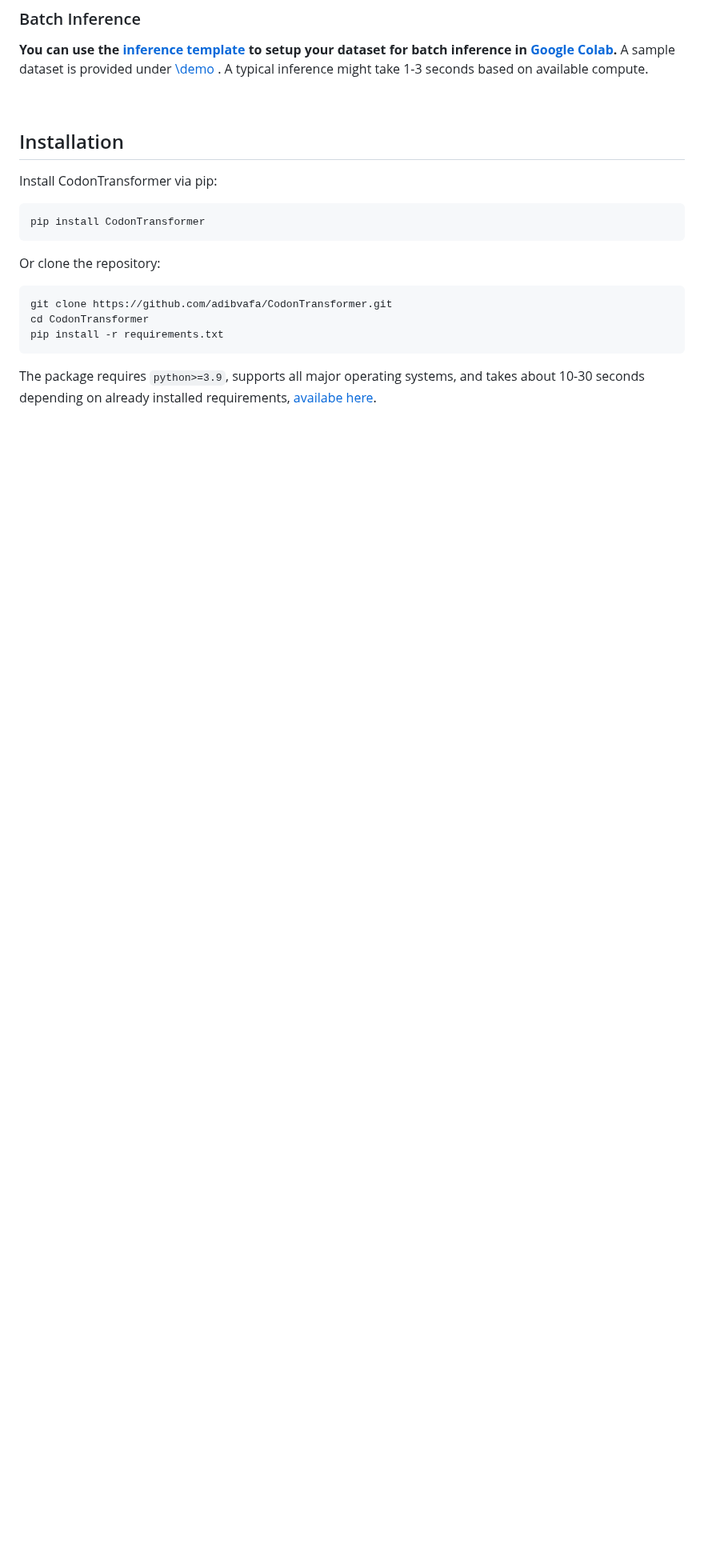
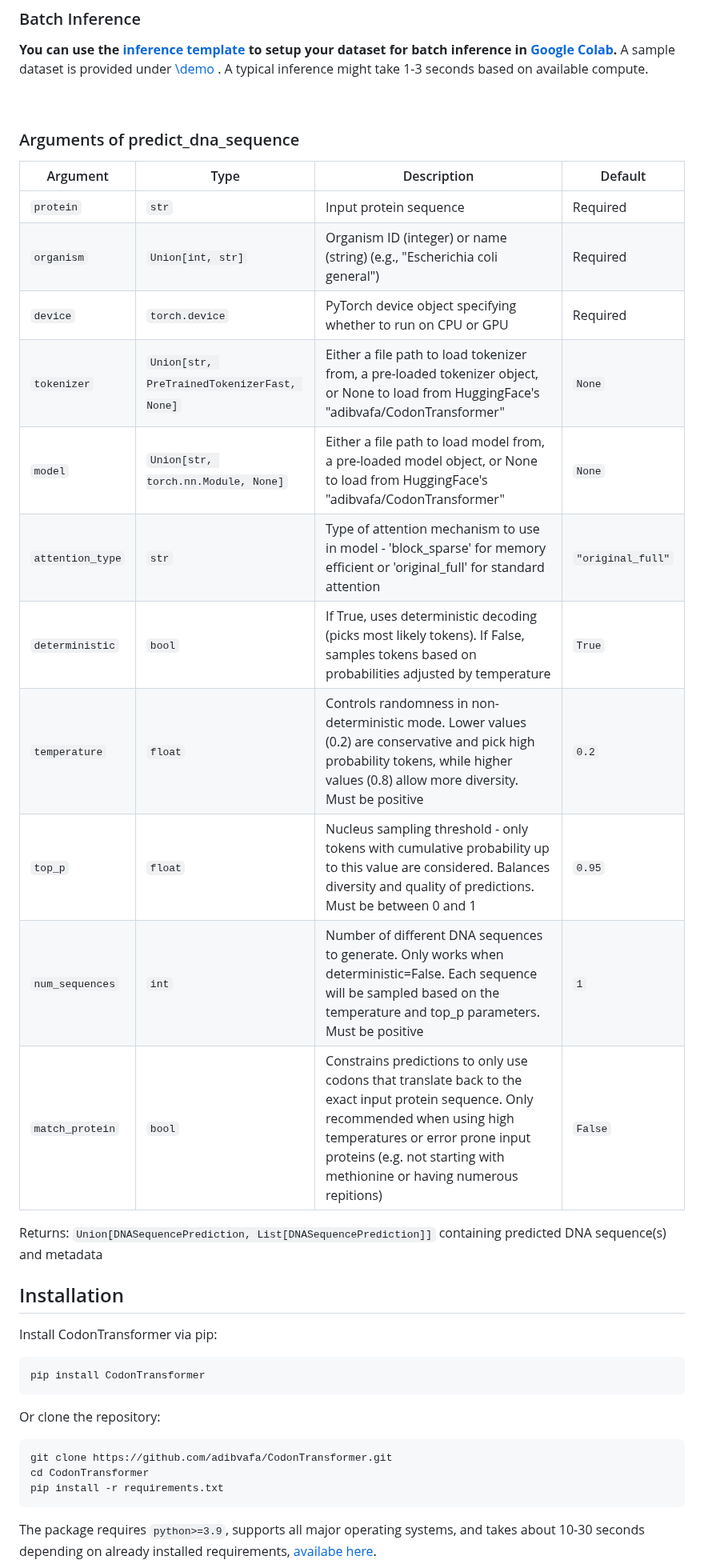
Before and after one commit to Adibvafa/CodonTransformer, a Markdown page: README.md, the part around the change. Shown at 80% size. Drawn GitHub-style; blank space fills up the shorter version.

```diff
--- a/README.md
+++ b/README.md
@@ -106,6 +106,24 @@ Generate multiple sequences by setting `num_sequences` to a value greater than 1
 **You can use the [inference template](https://github.com/Adibvafa/CodonTransformer/raw/main/src/CodonTransformer_inference_template.xlsx) to setup your dataset for batch inference in [Google Colab](https://adibvafa.github.io/CodonTransformer/GoogleColab).**
 A sample dataset is provided under [\demo](https://github.com/Adibvafa/CodonTransformer/tree/main/demo) . A typical inference might take 1-3 seconds based on available compute.
 
+<br>
+
+### Arguments of predict_dna_sequence
+| Argument | Type | Description | Default |
+|----------|------|-------------|---------|
+| `protein` | `str` | Input protein sequence | Required |
+| `organism` | `Union[int, str]` | Organism ID (integer) or name (string) (e.g., "Escherichia coli general") | Required |
+| `device` | `torch.device` | PyTorch device object specifying whether to run on CPU or GPU | Required |
+| `tokenizer` | `Union[str, PreTrainedTokenizerFast, None]` | Either a file path to load tokenizer from, a pre-loaded tokenizer object, or None to load from HuggingFace's "adibvafa/CodonTransformer" | `None` |
+| `model` | `Union[str, torch.nn.Module, None]` | Either a file path to load model from, a pre-loaded model object, or None to load from HuggingFace's "adibvafa/CodonTransformer" | `None` |
+| `attention_type` | `str` | Type of attention mechanism to use in model - 'block_sparse' for memory efficient or 'original_full' for standard attention | `"original_full"` |
+| `deterministic` | `bool` | If True, uses deterministic decoding (picks most likely tokens). If False, samples tokens based on probabilities adjusted by temperature | `True` |
+| `temperature` | `float` | Controls randomness in non-deterministic mode. Lower values (0.2) are conservative and pick high probability tokens, while higher values (0.8) allow more diversity. Must be positive | `0.2` |
+| `top_p` | `float` | Nucleus sampling threshold - only tokens with cumulative probability up to this value are considered. Balances diversity and quality of predictions. Must be between 0 and 1 | `0.95` |
+| `num_sequences` | `int` | Number of different DNA sequences to generate. Only works when deterministic=False. Each sequence will be sampled based on the temperature and top_p parameters. Must be positive | `1` |
+| `match_protein` | `bool` | Constrains predictions to only use codons that translate back to the exact input protein sequence. Only recommended when using high temperatures or error prone input proteins (e.g. not starting with methionine or having numerous repitions) | `False` |
+
+Returns: `Union[DNASequencePrediction, List[DNASequencePrediction]]` containing predicted DNA sequence(s) and metadata
 <br>
 
 ## Installation
```
